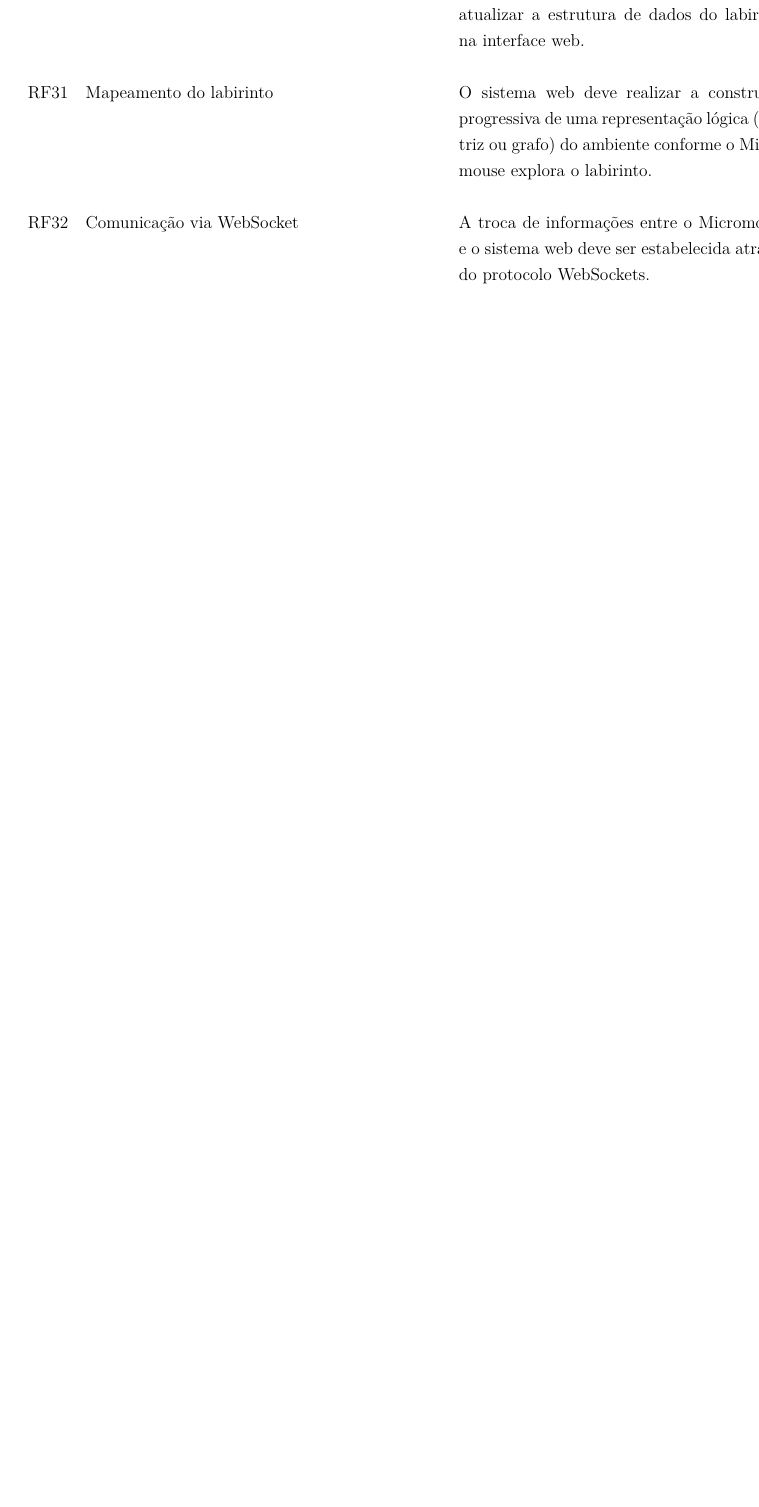
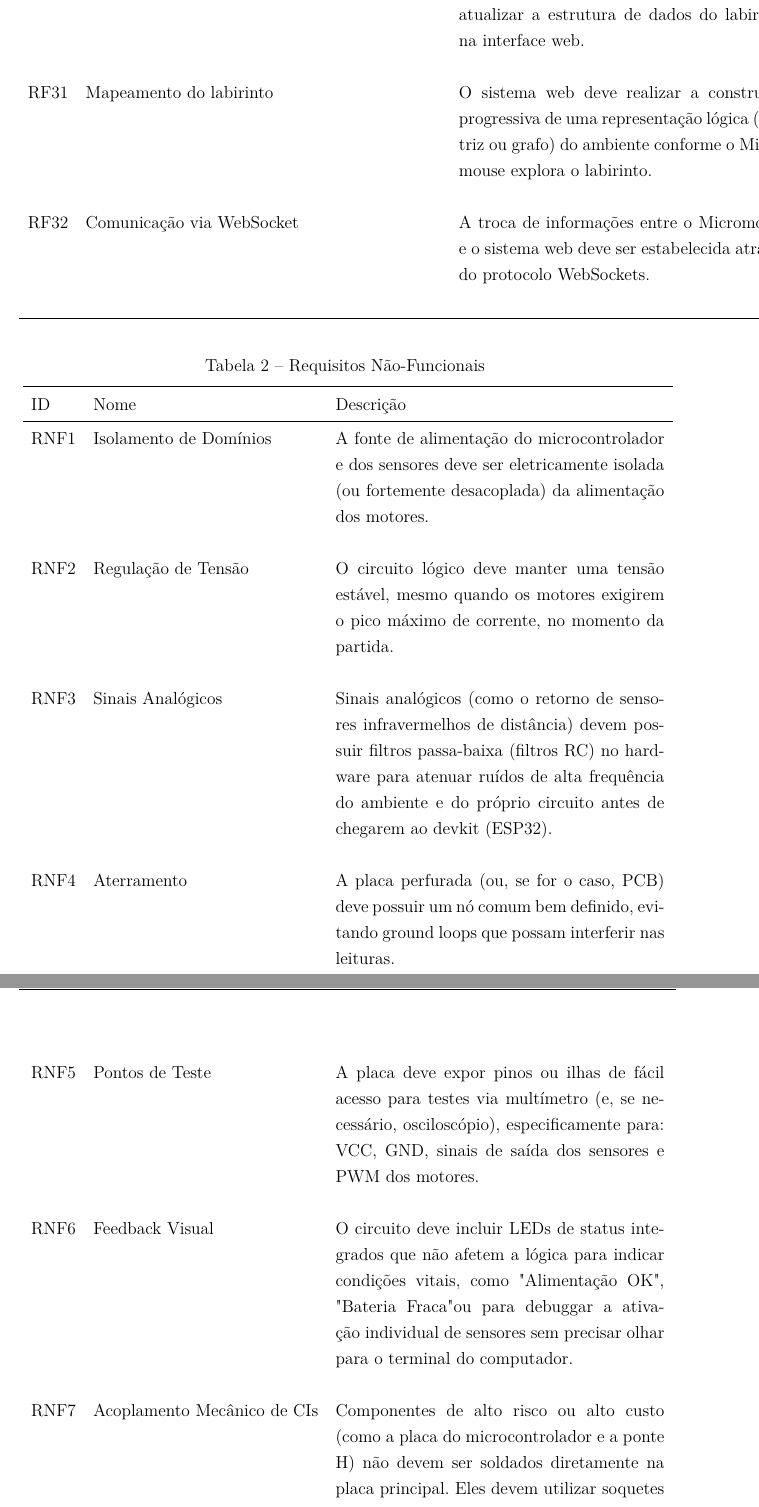
Before and after one commit to fcte-pi1/2026.1_PI1_Grupo01_Bruno, a LaTeX thesis (docs/relatorio/relatorio.tex, which reads docs/relatorio/editaveis/04_termodeaberturadoprojeto.tex): part of page 17 of 37 before the commit and two parts of pages 17 and 18 of 39 after it, the two joined at a grey line, cut so that both start at the same text, the shorter picture padded with empty space. Compiled offline with pdfLaTeX.

Commit message:
docs: adiciona requisitos nao funcionais de eletronica

```diff
--- a/docs/relatorio/editaveis/04_termodeaberturadoprojeto.tex
+++ b/docs/relatorio/editaveis/04_termodeaberturadoprojeto.tex
@@ -171,6 +171,35 @@ Para garantir que o objetivo seja SMART, o projeto compromete-se a:
 
 \end{longtable}
 
+\begin{longtable}{l l p{8cm}}
+    \caption{Requisitos Não-Funcionais} \\
+    \toprule
+    ID & Nome & Descrição \\
+    \midrule
+    \endfirsthead
+    \endhead
+    \endfoot
+    \bottomrule
+    \endlastfoot
+
+    \rnf[isolam_dominios]{Isolamento de Domínios}{
+    A fonte de alimentação do microcontrolador e dos sensores deve ser eletricamente isolada (ou fortemente desacoplada) da alimentação dos motores.} \\
+    \rnf[reg_tensao]{Regulação de Tensão}{
+    O circuito lógico deve manter uma tensão estável, mesmo quando os motores exigirem o pico máximo de corrente, no momento da partida.} \\
+    \rnf[sinais_analogicos]{Sinais Analógicos}{
+    Sinais analógicos (como o retorno de sensores infravermelhos de distância) devem possuir filtros passa-baixa (filtros RC) no hardware para atenuar ruídos de alta frequência do ambiente e do próprio circuito antes de chegarem ao devkit (ESP32).} \\
+    \rnf[aterramento]{Aterramento}{
+    A placa perfurada (ou, se for o caso, PCB) deve possuir um nó comum bem definido, evitando ground loops que possam interferir nas leituras.} \\
+    \rnf[pontos_teste]{Pontos de Teste}{
+    A placa deve expor pinos ou ilhas de fácil acesso para testes via multímetro (e, se necessário, osciloscópio), especificamente para: VCC, GND, sinais de saída dos sensores e PWM dos motores.} \\
+    \rnf[feedback_visual]{Feedback Visual}{
+    O circuito deve incluir LEDs de status integrados que não afetem a lógica para indicar condições vitais, como "Alimentação OK", "Bateria Fraca" ou para debuggar a ativação individual de sensores sem precisar olhar para o terminal do computador.} \\
+    \rnf[acoplamento_cis]{Acoplamento Mecânico de CIs}{
+    Componentes de alto risco ou alto custo (como a placa do microcontrolador e a ponte H) não devem ser soldados diretamente na placa principal. Eles devem utilizar soquetes para permitir a substituição em, no máximo, 5 minutos em caso de queima.} \\
+    \rnf[protecao_polaridade]{Proteção contra Polaridade}{
+    O circuito de entrada da bateria deve incluir um componente ou circuito para proteção contra inversão de polaridade.} \\
+
+\end{longtable}
 
 \section{Justificativa}
 
```
Also changed, not shown: docs/relatorio/relatorio.pdf.
